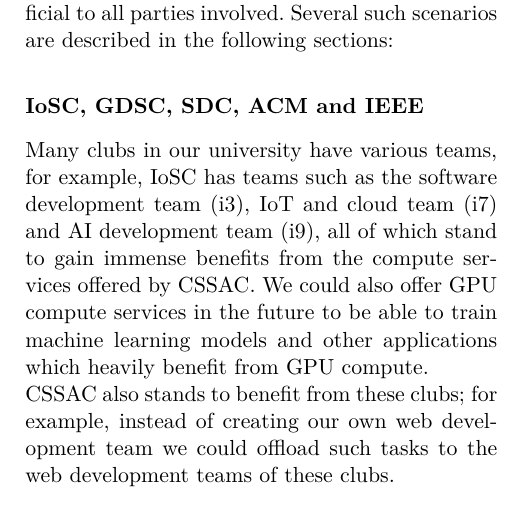
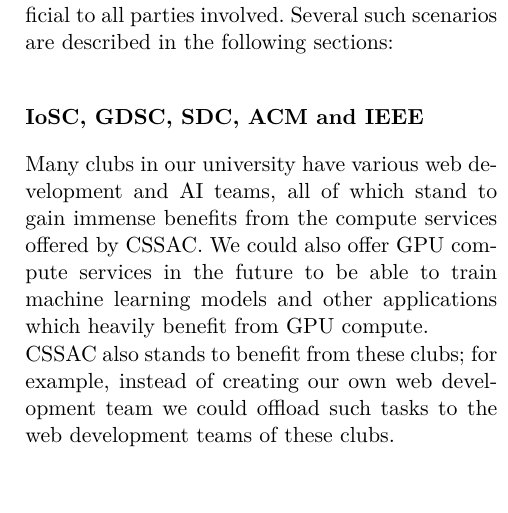
Before and after one commit to csc-usar/proposal, a LaTeX book (src/proposal.tex): part of one column of page 4 of 5, cut so that both start at the same text. Compiled offline with pdfLaTeX.

Commit message:
reduce unneccessary iosc teams enumeration

```diff
--- a/src/proposal.tex
+++ b/src/proposal.tex
@@ -94,10 +94,9 @@
     involved.\ Several such scenarios are described in the following sections:
 
     \subsubsection{IoSC, GDSC, SDC, ACM and IEEE}
-    Many clubs in our university have various teams, for example, IoSC has teams such as the software development team
-    (i3), IoT and cloud team (i7) and AI development team (i9), all of which stand to gain immense benefits from the
-    compute services offered by CSSAC.\ We could also offer GPU compute services in the future to be able to train
-    machine learning models and other applications which heavily benefit from GPU compute.
+    Many clubs in our university have various web development and AI teams, all of which stand to gain immense benefits
+    from the compute services offered by CSSAC.\ We could also offer GPU compute services in the future to be able to
+    train machine learning models and other applications which heavily benefit from GPU compute.
     \\
     CSSAC also stands to benefit from these clubs; for example, instead of creating our own web development team we
     could offload such tasks to the web development teams of these clubs\@.
```
